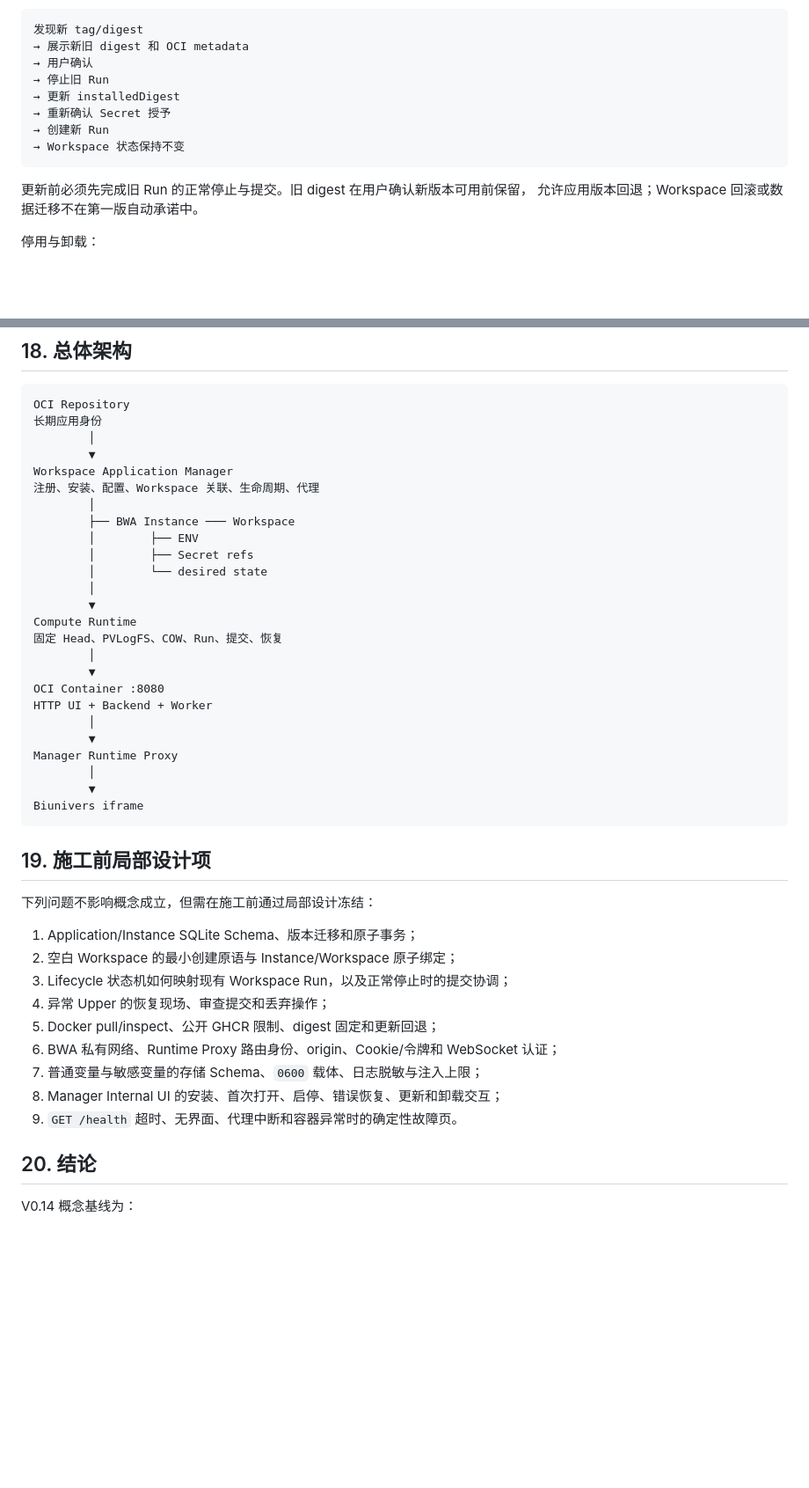
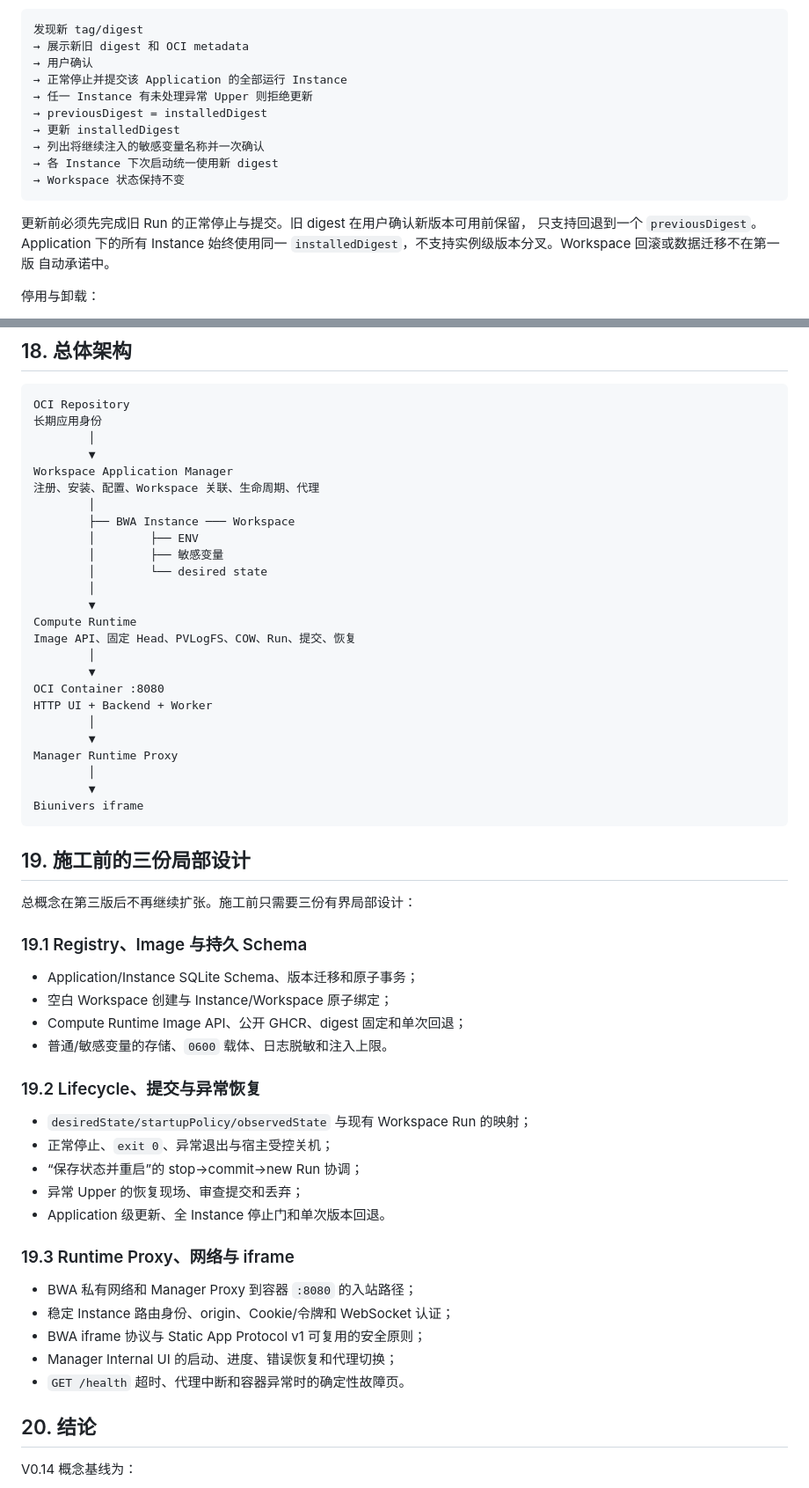
Before and after one commit to echo983/biunivers.-1, a Markdown page: docs/浏览器云端个人桌面 V0.14 Biunivers Workspace Application 概念设计.md, 2 parts joined by grey strips. Shown at 88% size. Rendered like a GitHub page; blank space fills up the shorter version.

````diff
--- a/docs/浏览器云端个人桌面 V0.14 Biunivers Workspace Application 概念设计.md
+++ b/docs/浏览器云端个人桌面 V0.14 Biunivers Workspace Application 概念设计.md
@@ -508,15 +553,19 @@ Distribution 客户端、registry 认证和分层缓存。
 发现新 tag/digest
 → 展示新旧 digest 和 OCI metadata
 → 用户确认
-→ 停止旧 Run
+→ 正常停止并提交该 Application 的全部运行 Instance
+→ 任一 Instance 有未处理异常 Upper 则拒绝更新
+→ previousDigest = installedDigest
 → 更新 installedDigest
-→ 重新确认 Secret 授予
-→ 创建新 Run
+→ 列出将继续注入的敏感变量名称并一次确认
+→ 各 Instance 下次启动统一使用新 digest
 → Workspace 状态保持不变
 ```
 
 更新前必须先完成旧 Run 的正常停止与提交。旧 digest 在用户确认新版本可用前保留，
-允许应用版本回退；Workspace 回滚或数据迁移不在第一版自动承诺中。
+只支持回退到一个 `previousDigest`。Application 下的所有 Instance 始终使用同一
+`installedDigest`，不支持实例级版本分叉。Workspace 回滚或数据迁移不在第一版
+自动承诺中。
 
 停用与卸载：
 
@@ -561,12 +610,12 @@ Workspace Application Manager
         │
         ├── BWA Instance ─── Workspace
         │        ├── ENV
-        │        ├── Secret refs
+        │        ├── 敏感变量
         │        └── desired state
         │
         ▼
 Compute Runtime
-固定 Head、PVLogFS、COW、Run、提交、恢复
+Image API、固定 Head、PVLogFS、COW、Run、提交、恢复
         │
         ▼
 OCI Container :8080
@@ -579,19 +628,32 @@ Manager Runtime Proxy
 Biunivers iframe
 ```
 
-## 19. 施工前局部设计项
+## 19. 施工前的三份局部设计
 
-下列问题不影响概念成立，但需在施工前通过局部设计冻结：
+总概念在第三版后不再继续扩张。施工前只需要三份有界局部设计：
 
-1. Application/Instance SQLite Schema、版本迁移和原子事务；
-2. 空白 Workspace 的最小创建原语与 Instance/Workspace 原子绑定；
-3. Lifecycle 状态机如何映射现有 Workspace Run，以及正常停止时的提交协调；
-4. 异常 Upper 的恢复现场、审查提交和丢弃操作；
-5. Docker pull/inspect、公开 GHCR 限制、digest 固定和更新回退；
-6. BWA 私有网络、Runtime Proxy 路由身份、origin、Cookie/令牌和 WebSocket 认证；
-7. 普通变量与敏感变量的存储 Schema、`0600` 载体、日志脱敏与注入上限；
-8. Manager Internal UI 的安装、首次打开、启停、错误恢复、更新和卸载交互；
-9. `GET /health` 超时、无界面、代理中断和容器异常时的确定性故障页。
+### 19.1 Registry、Image 与持久 Schema
+
+- Application/Instance SQLite Schema、版本迁移和原子事务；
+- 空白 Workspace 创建与 Instance/Workspace 原子绑定；
+- Compute Runtime Image API、公开 GHCR、digest 固定和单次回退；
+- 普通/敏感变量的存储、`0600` 载体、日志脱敏和注入上限。
+
+### 19.2 Lifecycle、提交与异常恢复
+
+- `desiredState/startupPolicy/observedState` 与现有 Workspace Run 的映射；
+- 正常停止、`exit 0`、异常退出与宿主受控关机；
+- “保存状态并重启”的 stop→commit→new Run 协调；
+- 异常 Upper 的恢复现场、审查提交和丢弃；
+- Application 级更新、全 Instance 停止门和单次版本回退。
+
+### 19.3 Runtime Proxy、网络与 iframe
+
+- BWA 私有网络和 Manager Proxy 到容器 `:8080` 的入站路径；
+- 稳定 Instance 路由身份、origin、Cookie/令牌和 WebSocket 认证；
+- BWA iframe 协议与 Static App Protocol v1 可复用的安全原则；
+- Manager Internal UI 的启动、进度、错误恢复和代理切换；
+- `GET /health` 超时、代理中断和容器异常时的确定性故障页。
 
 ## 20. 结论
 
````
Also changed, not shown: other parts of docs/浏览器云端个人桌面 V0.14 Biunivers Workspace Application 概念设计.md (+72 -27 lines), docs/README.md (+1 -1 lines).
